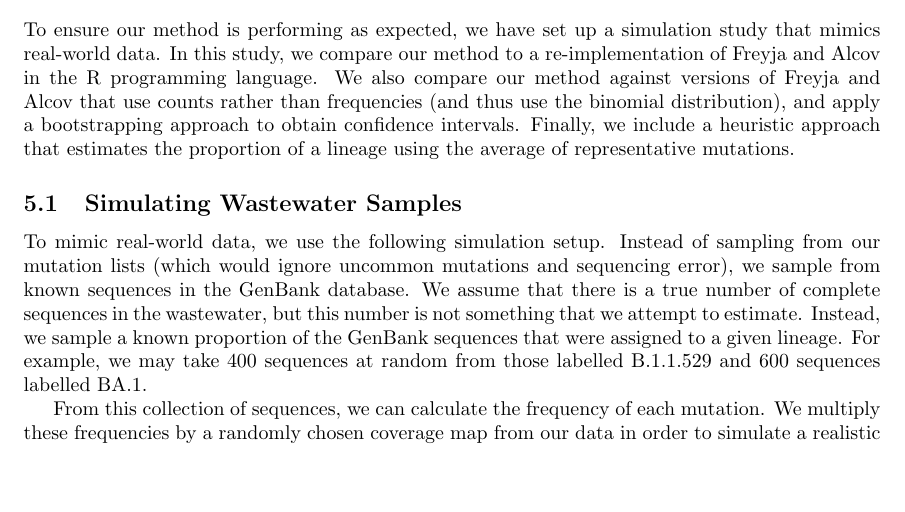
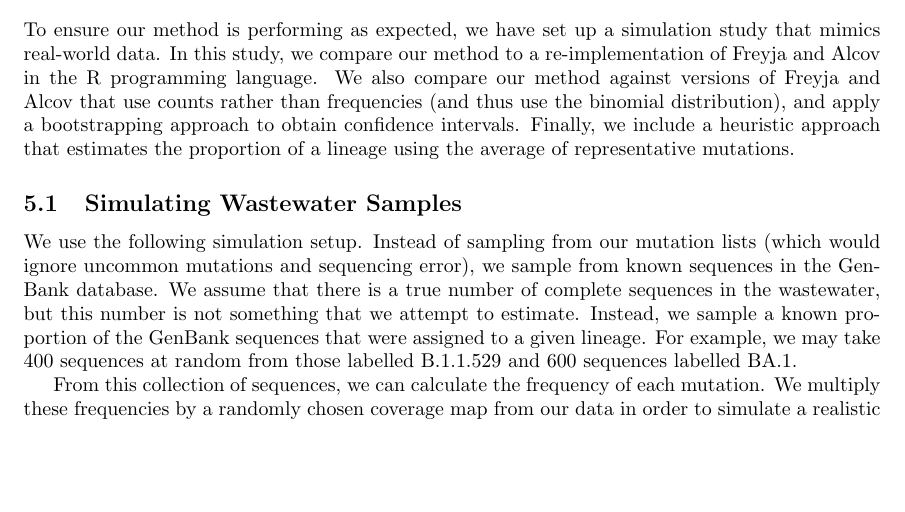
Before and after one commit to phac-nml-phrsd/provoc-nml, a LaTeX paper (report/ms.tex): part of page 5 of 6, cut so that both start at the same text, the shorter picture padded with empty space. Compiled offline with pdfLaTeX.

Commit message:
Minor writing update

```diff
--- a/report/ms.tex
+++ b/report/ms.tex
@@ -217,7 +217,7 @@ Finally, we include a heuristic approach that estimates the proportion of a line
 
 \subsection{Simulating Wastewater Samples}
 
-To mimic real-world data, we use the following simulation setup.
+We use the following simulation setup.
 Instead of sampling from our mutation lists (which would ignore uncommon mutations and sequencing error), we sample from known sequences in the GenBank database.
 We assume that there is a true number of complete sequences in the wastewater, but this number is not something that we attempt to estimate.
 Instead, we sample a known proportion of the GenBank sequences that were assigned to a given lineage.
```
